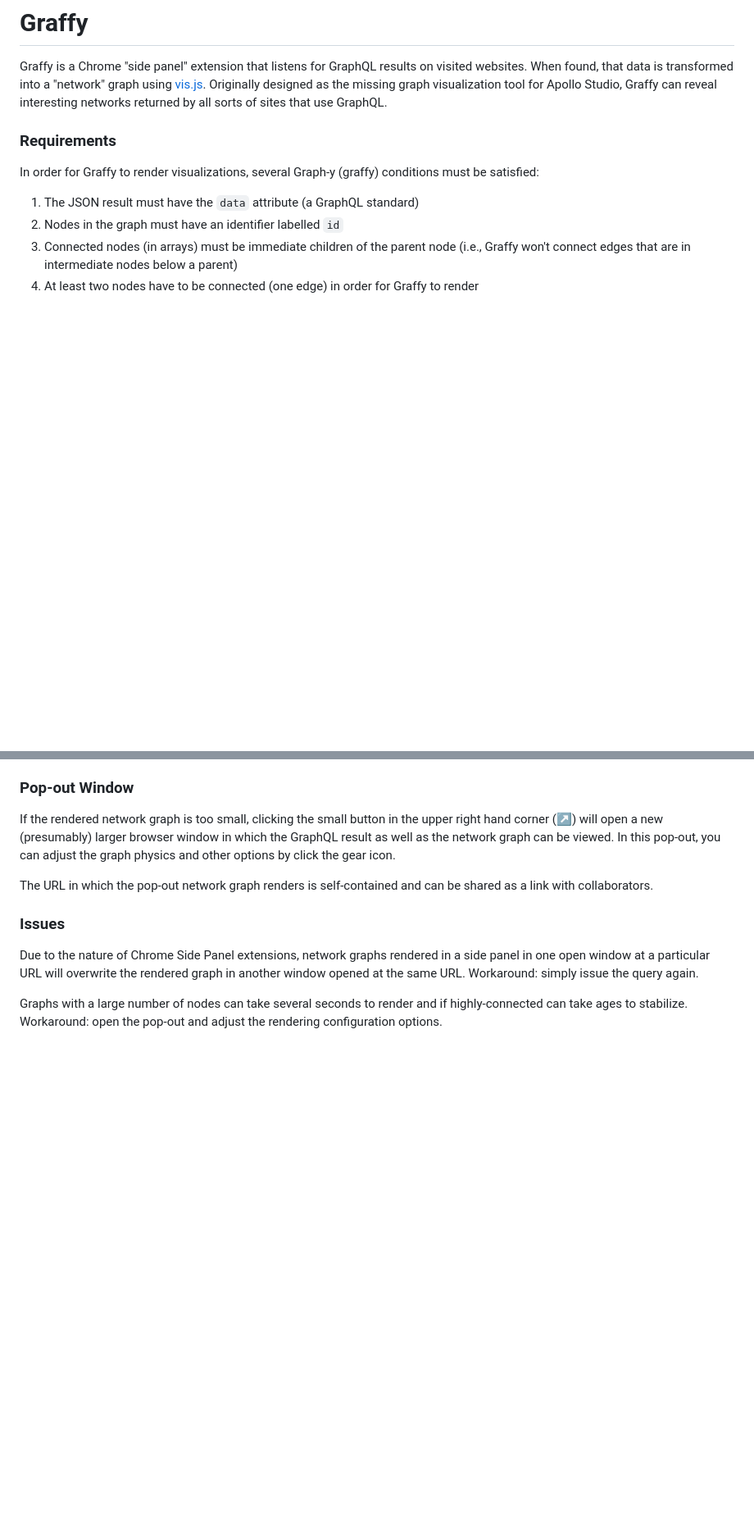
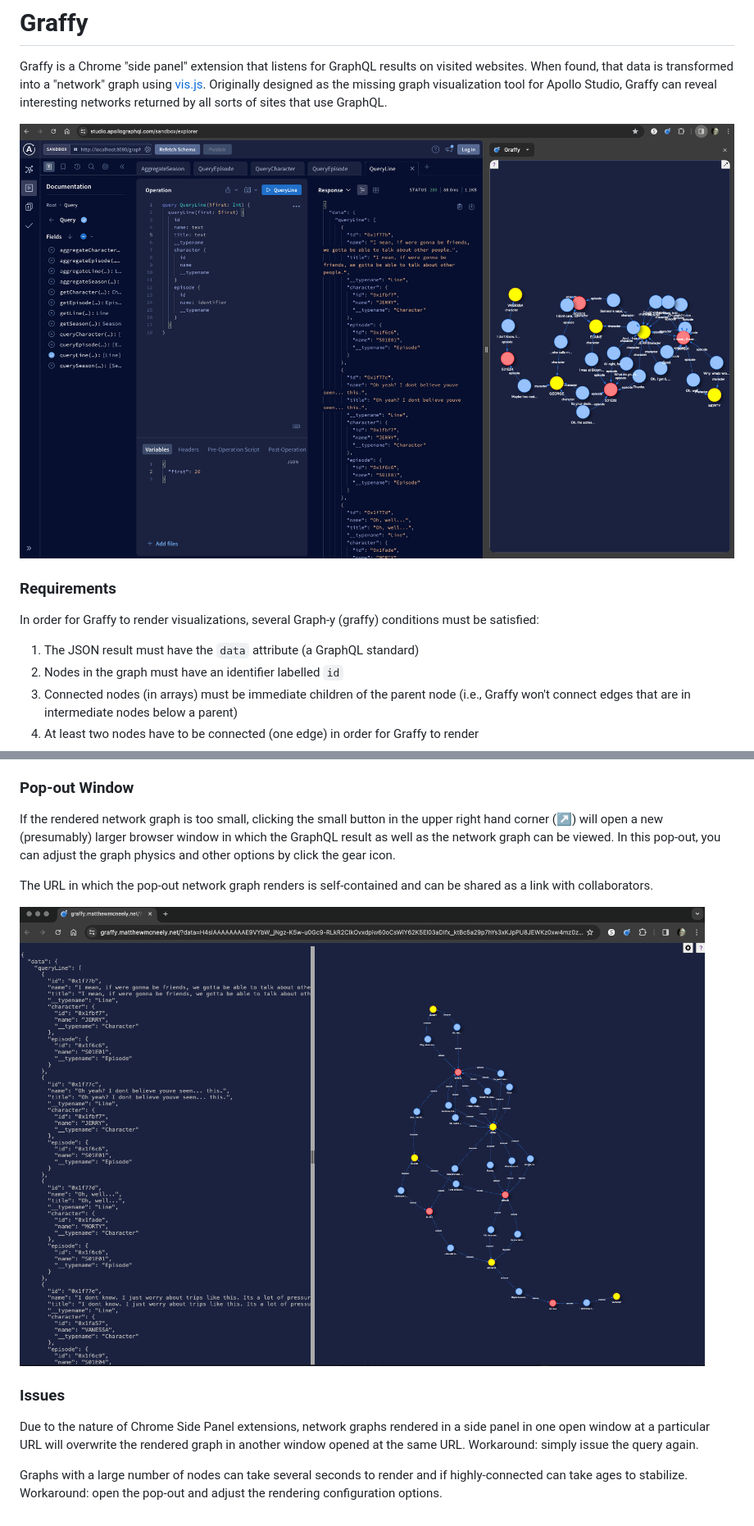
Before and after one commit to matthewmcneely/graffy, a Markdown page: README.md, 2 parts joined by grey strips. Shown: that part at 82% size. Drawn GitHub-style; pictures changed too: imgs/extension.png (added), imgs/popout.png (added); blank space fills up the shorter version.

Commit message:
Update README with screenshots

```diff
--- a/README.md
+++ b/README.md
@@ -1,6 +1,8 @@
 # Graffy
 
 Graffy is a Chrome "side panel" extension that listens for GraphQL results on visited websites. When found, that data is transformed into a "network" graph using [vis.js](https://visjs.org). Originally designed as the missing graph visualization tool for Apollo Studio, Graffy can reveal interesting networks returned by all sorts of sites that use GraphQL.
+
+![Alt text](imgs/extension.png?raw=true "Title")
 
 ### Requirements
 
@@ -40,6 +42,8 @@ If the rendered network graph is too small, clicking the small button in the upp
 
 The URL in which the pop-out network graph renders is self-contained and can be shared as a link with collaborators.
 
+![Alt text](imgs/popout.png?raw=true "Title")
+
 ### Issues
 
 Due to the nature of Chrome Side Panel extensions, network graphs rendered in a side panel in one open window at a particular URL will overwrite the rendered graph in another window opened at the same URL. Workaround: simply issue the query again.
```
